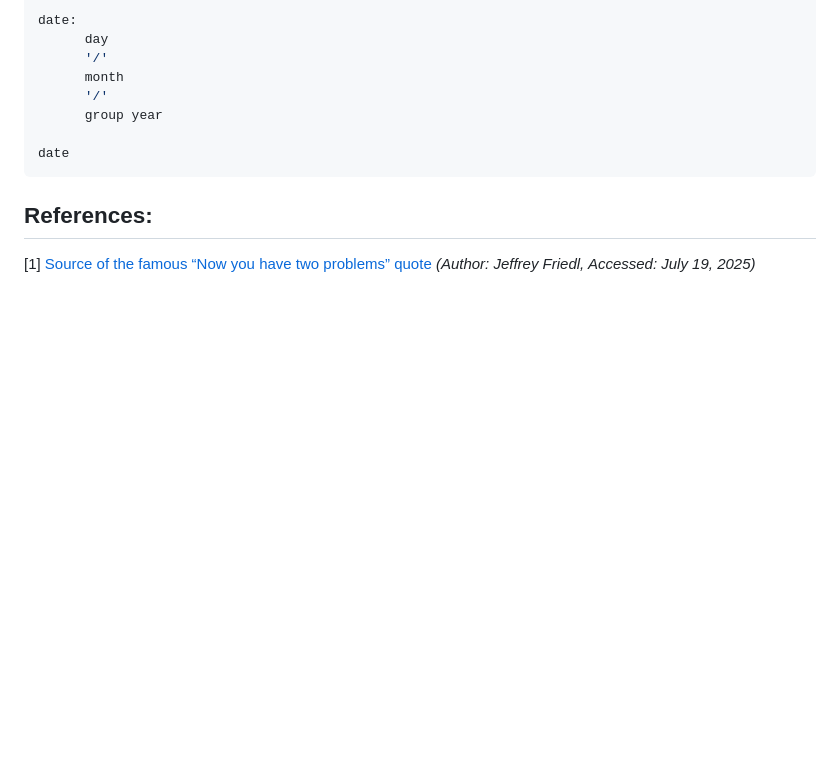
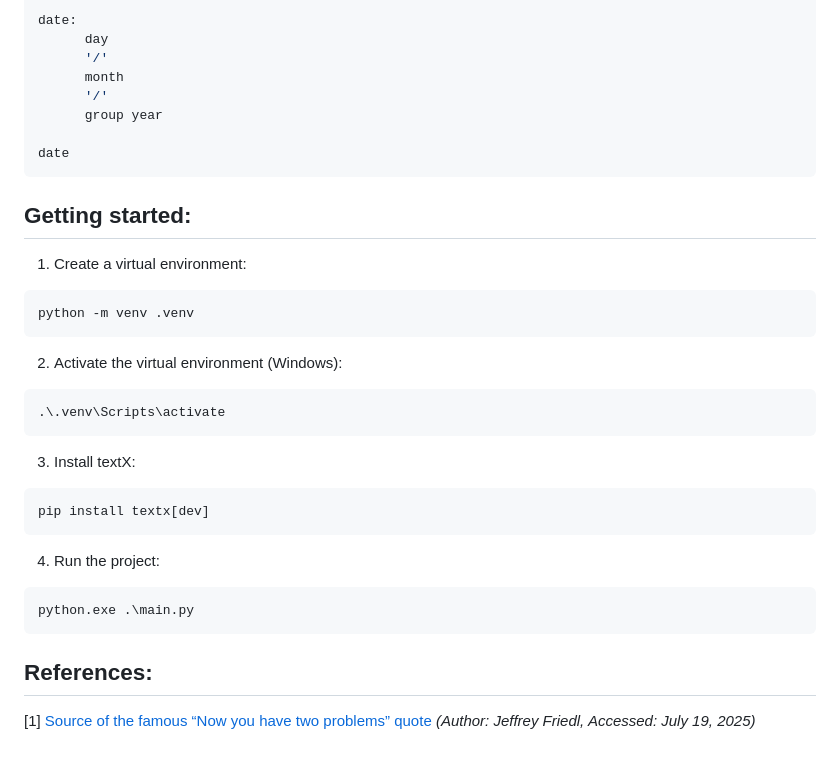
Before and after one commit to Vasilijez/Narex, a Markdown page: README.md, the part around the change. GitHub-like rendering; blank space fills up the shorter version.

Commit message:
docs: Add section `Getting started`

````diff
--- a/README.md
+++ b/README.md
@@ -441,6 +441,23 @@ date:
 date
 ```
 
+## Getting started:
+1. Create a virtual environment:
+``` sh
+python -m venv .venv
+```
+2. Activate the virtual environment (Windows):
+``` sh
+.\.venv\Scripts\activate
+```
+3. Install textX:
+``` sh
+pip install textx[dev]
+```
+4. Run the project:
+``` sh
+python.exe .\main.py
+```
 
 ## References:
 [1] [Source of the famous “Now you have two problems” quote](https://regex.info/blog/2006-09-15/247) _(Author: Jeffrey Friedl, Accessed: _July 19, 2025_)_
````
